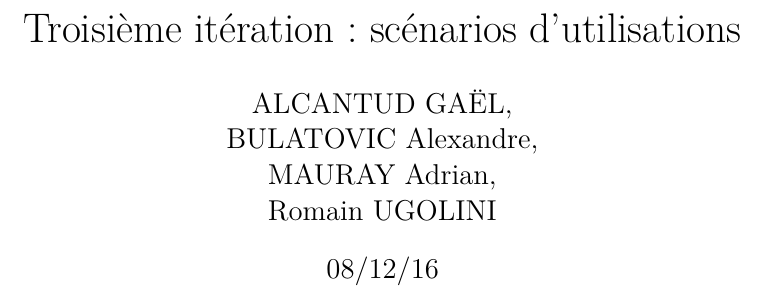
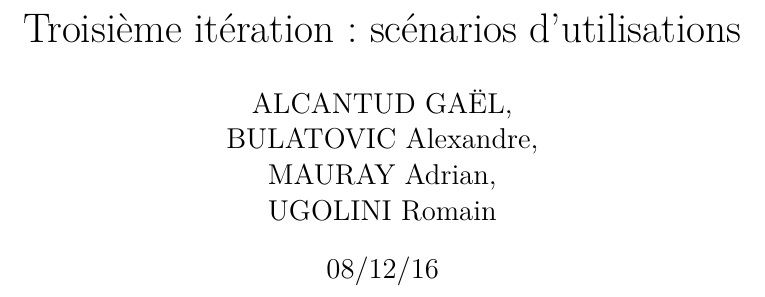
Before and after one commit to alexandrebulatovic/Rapport_IDB, a LaTeX document (iteration_03/main.tex): part of page 1 of 2, cut so that both start at the same text. Compiled offline with pdfLaTeX.

Commit message:
modif dans les noms

```diff
--- a/iteration_03/main.tex
+++ b/iteration_03/main.tex
@@ -14,7 +14,7 @@
 \author{ALCANTUD GAËL,\\
   BULATOVIC Alexandre,\\
   MAURAY Adrian,\\
-  Romain UGOLINI}
+  UGOLINI Romain}
 \date{08/12/16}
 
 \begin{document}
```
